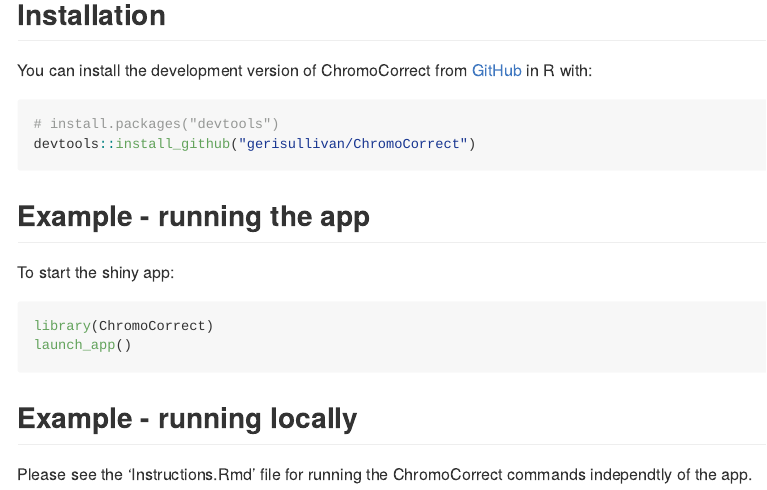
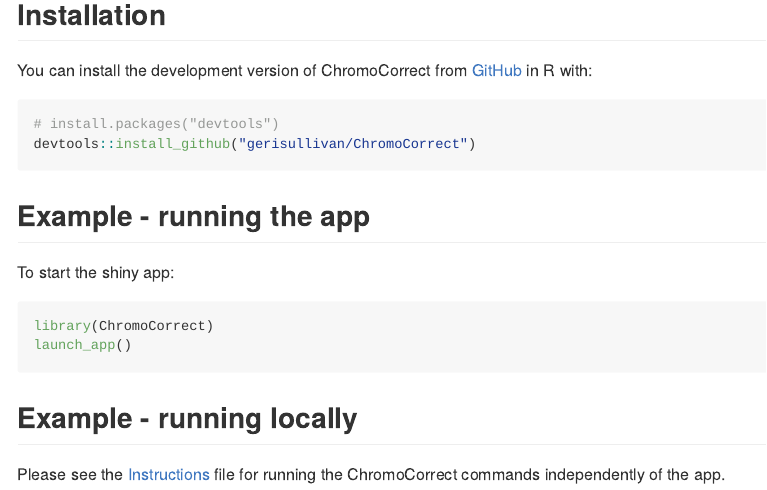
Before and after one commit to BarquistLab/ChromoCorrect, an R Markdown document (README.Rmd): the page in a window 1100 px wide, from 160 px down. Rendered offline with R 4.5, knitr and Pandoc, with nearby package versions.

Commit message:
link to instructions in readme, hopefully

```diff
--- a/README.Rmd
+++ b/README.Rmd
@@ -40,4 +40,4 @@
 
 ## Example - running locally
 
-Please see the 'Instructions.Rmd' file for running the ChromoCorrect commands independtly of the app.
+Please see the [Instructions](https:://github.com/gerisullivan/ChromoCorrect/inst/Instructions.md) file for running the ChromoCorrect commands independently of the app.
```
Also changed, not shown: README.md.
